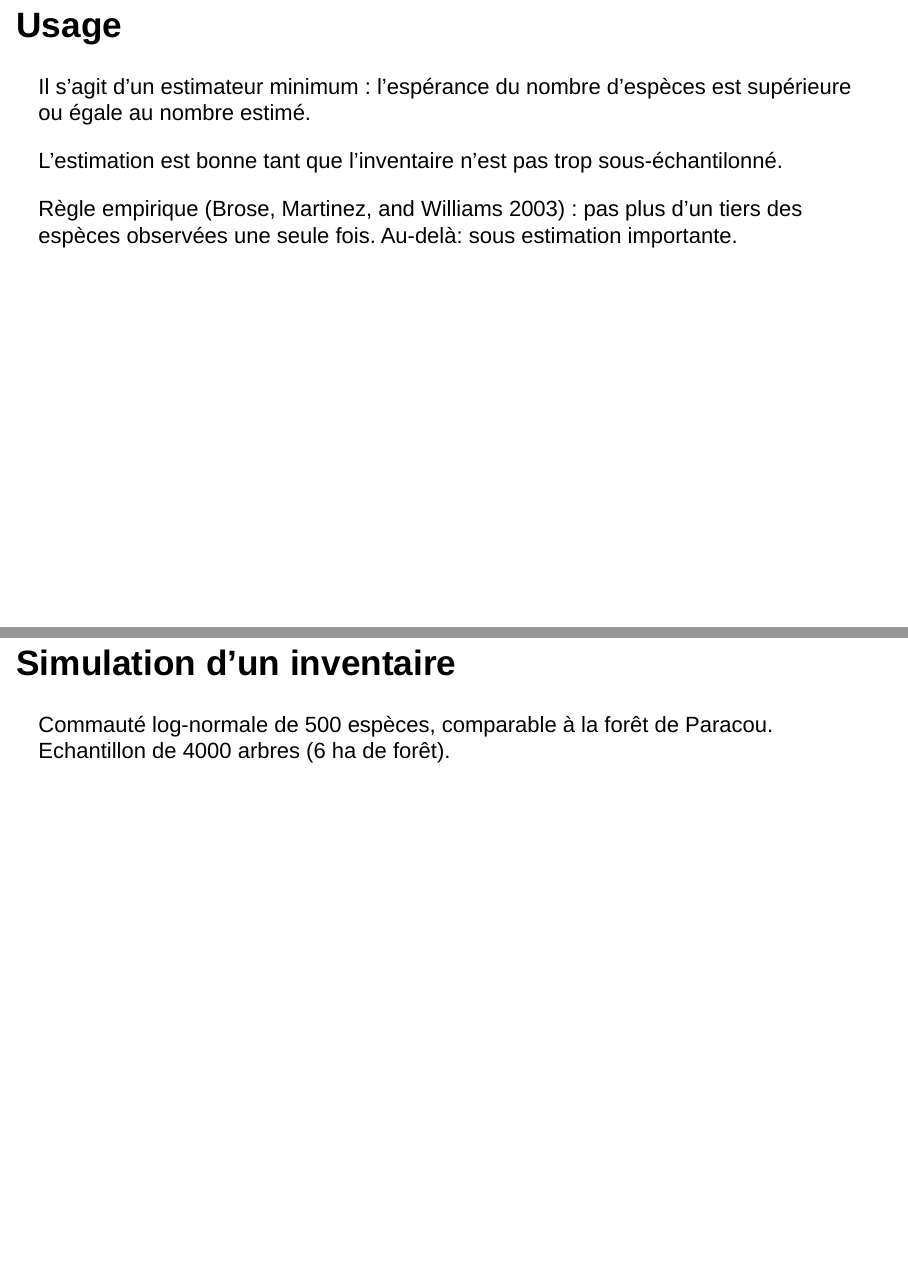
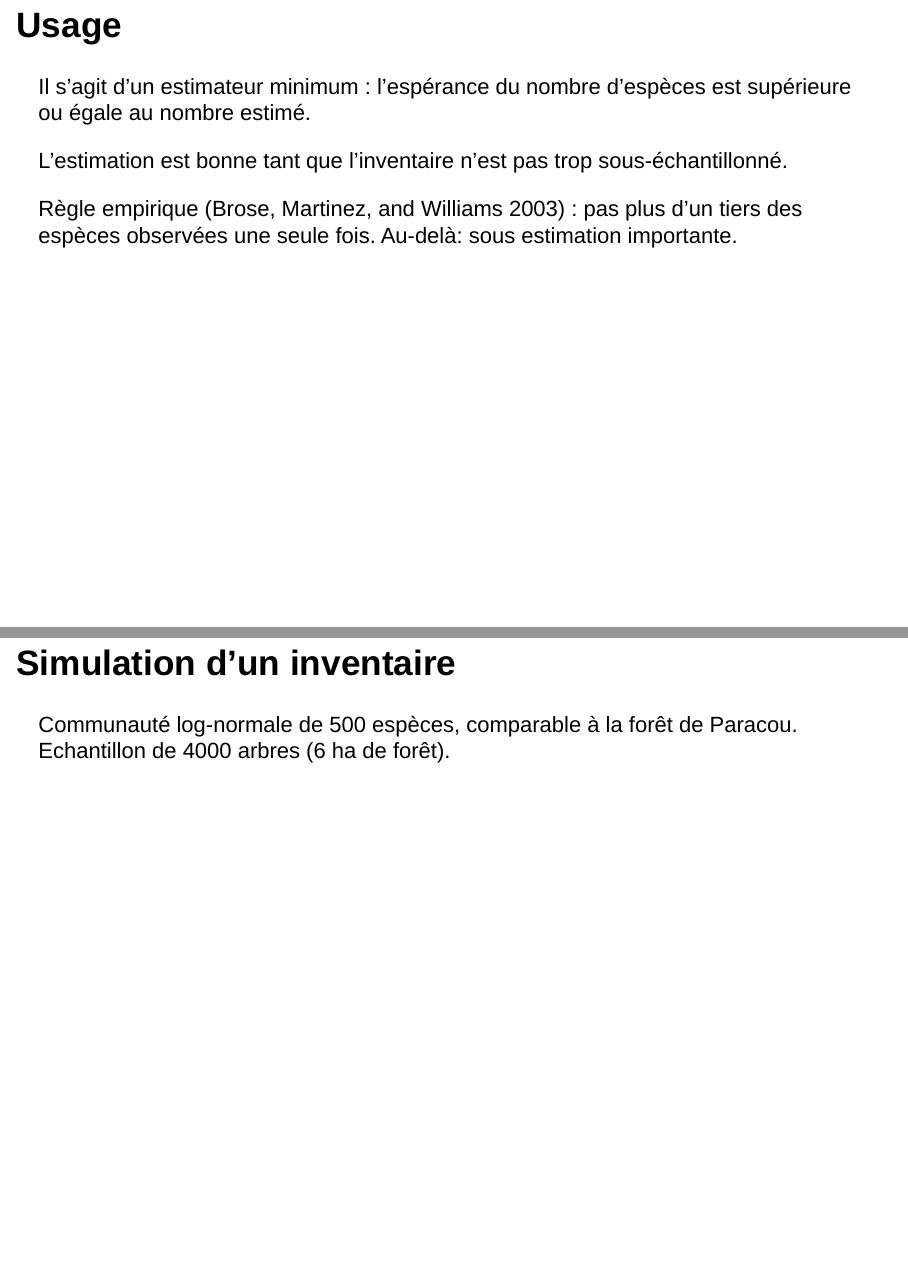
Before and after one commit to EricMarcon/Chao1, an R Markdown document (Chao1.Rmd): pages 18 and 20 of 26, joined at a grey line. Rendered offline with R 4.5, knitr and Pandoc, with nearby package versions; the code chunks are not run, so their results and figures are left out; drawn as Slidy slides in place of the format the file asks for.

Commit message:
Coquilles

````diff
--- a/Chao1.Rmd
+++ b/Chao1.Rmd
@@ -251,7 +251,7 @@ $$ {\hat{S}}_\mathit{Chao1}
 
 Il s'agit d'un estimateur minimum : l'espérance du nombre d'espèces est supérieure ou égale au nombre estimé.
 
-L'estimation est bonne tant que l'inventaire n'est pas trop sous-échantilonné.
+L'estimation est bonne tant que l'inventaire n'est pas trop sous-échantillonné.
 
 Règle empirique [@Brose2003] : pas plus d'un tiers des espèces observées une seule fois. Au-delà: sous estimation importante.
 
@@ -260,7 +260,7 @@ Règle empirique [@Brose2003] : pas plus d'un tiers des espèces observées une
 
 ## Simulation d'un inventaire
 
-Commauté log-normale de 500 espèces, comparable à la forêt de Paracou. Echantillon de 4000 arbres (6 ha de forêt).
+Communauté log-normale de 500 espèces, comparable à la forêt de Paracou. Echantillon de 4000 arbres (6 ha de forêt).
 
 ```{r, out.width='80%'}
 library("entropart")
````
